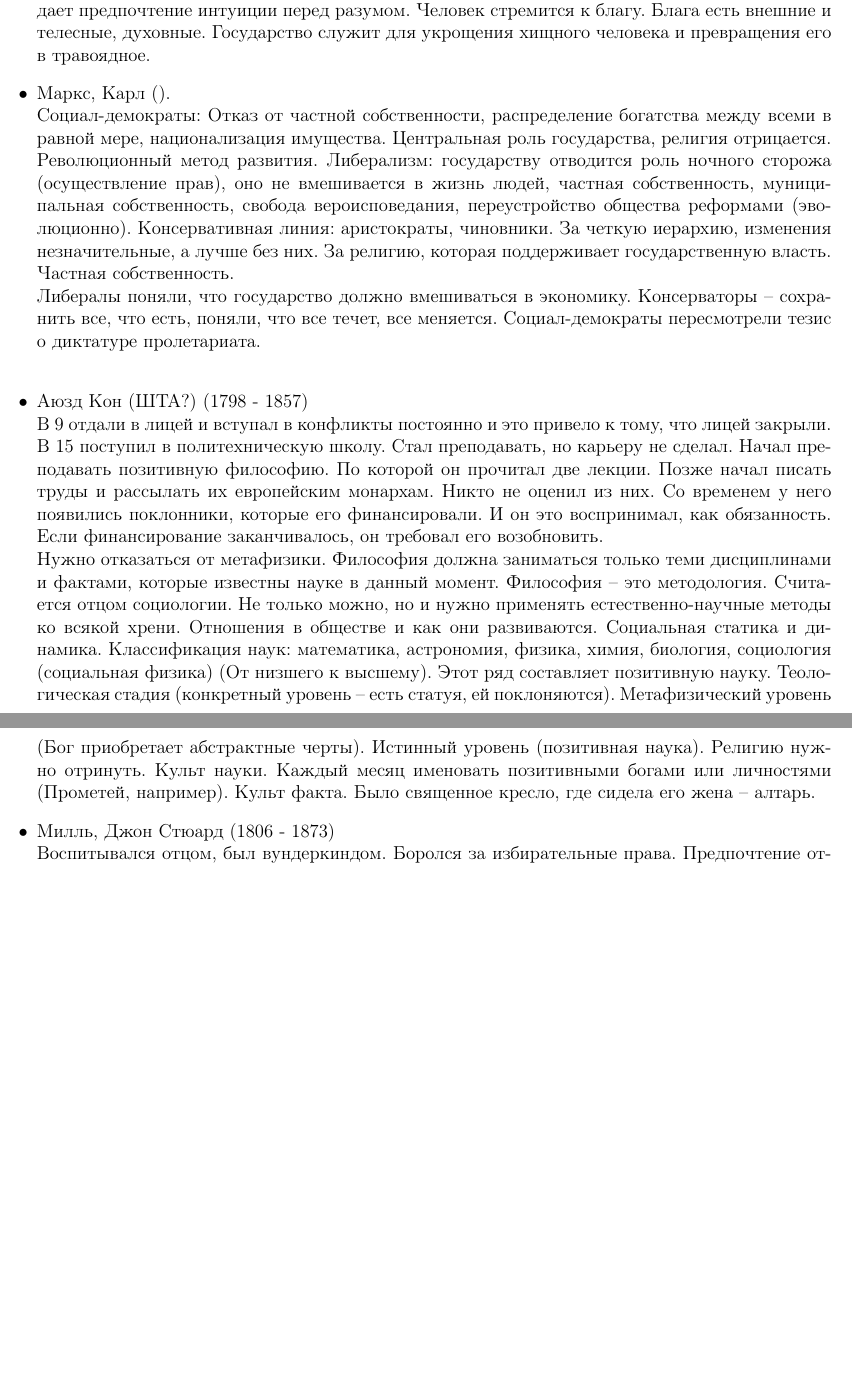
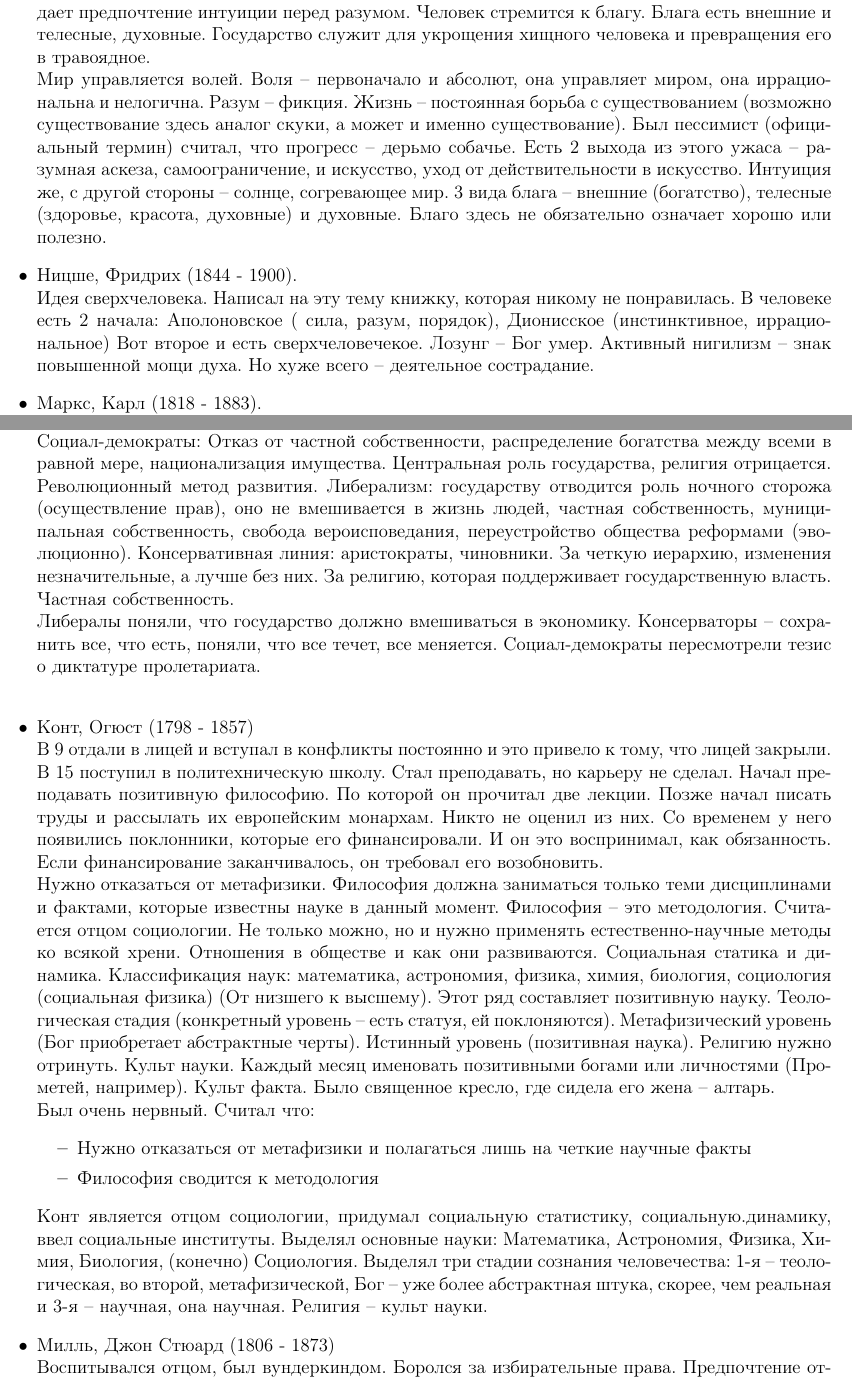
Before and after one commit to krems/philosophy, a LaTeX document (phil_lection1.tex): two parts of pages 11 and 12 of 12 before the commit and two parts of pages 11 and 12 of 13 after it, joined at a grey line, cut so that both start at the same text, the shorter picture padded with empty space. Compiled offline with pdfLaTeX.

Commit message:
some info from Ravil added. Minor fixes

```diff
--- a/phil_lection1.tex
+++ b/phil_lection1.tex
@@ -659,5 +659,19 @@
 помощью искусства можно уйти в другой мир. Отдает предпочтение
 интуиции перед разумом. Человек стремится к благу. Блага есть внешние
 и телесные, духовные. Государство служит для
-укрощения хищного человека и превращения его в травоядное.
-\itemМаркс, Карл ().\\
+укрощения хищного человека и превращения его в травоядное.\\
+Мир управляется волей. Воля – первоначало и абсолют, она управляет
+миром, она иррациональна и нелогична. Разум – фикция. Жизнь –
+постоянная борьба с существованием (возможно существование здесь
+аналог скуки, а может и именно существование). Был пессимист
+(официальный термин) считал, что прогресс – дерьмо собачье. Есть 2
+выхода из этого ужаса – разумная аскеза, самоограничение, и искусство,
+уход от действительности в искусство. Интуиция же, с другой стороны –
+солнце, согревающее мир. 3 вида блага – внешние (богатство), телесные
+(здоровье, красота, духовные) и духовные. Благо здесь не обязательно
+означает хорошо или полезно.
+\item Ницше, Фридрих (1844~-~1900).\\
+Идея сверхчеловека. Написал на эту тему книжку, которая никому не понравилась. В человеке есть 2 начала: Аполоновское ( сила, разум, порядок), Дионисское  (инстинктивное, иррациональное) Вот второе и есть сверхчеловечекое. Лозунг – Бог умер. Активный нигилизм – знак повышенной мощи духа. Но хуже всего – деятельное сострадание.
+\itemМаркс, Карл (1818~-~1883).\\
+Где-то в его времена было такое разделение по политическим идеям:
+\begin{itemize}
@@ -664,3 +697,5 @@
+\end{itemize}
+Со временем Либералы поняли, что государство все-таки должны вмешиваться, Соц.Демократы пересмотрели тезис диктатуры пролетариата. Консерваторы позиций не сдали:)\\
 Социал-демократы: Отказ от частной собственности, распределение богатства между всеми в
 равной мере, национализация имущества. Центральная роль государства,
 религия отрицается. Революционный метод развития.
@@ -677,7 +712,7 @@
 течет, все меняется. Социал-демократы пересмотрели тезис о диктатуре
 пролетариата.
 \\
-\itemАюзд Кон (ШТА?) (1798~-~1857)\\
+\item Конт, Огюст (1798~-~1857)\\
 В 9 отдали в лицей и вступал в конфликты постоянно и это привело к
 тому, что лицей закрыли. В 15 поступил в политехническую школу. Стал
 преподавать, но карьеру не сделал. Начал преподавать позитивную
@@ -699,7 +734,16 @@
 (позитивная наука). Религию нужно отринуть. Культ науки. Каждый месяц
 именовать позитивными богами или личностями (Прометей,
 например). Культ факта. Было священное кресло, где сидела его жена
--- алтарь.
+-- алтарь. \\
+Был очень нервный. Считал что:
+\begin{itemize}
+\itemНужно отказаться от метафизики и полагаться лишь на четкие научные факты
+\itemФилософия сводится к методология
+\end{itemize}
+Конт является отцом социологии, придумал социальную статистику, социальную.динамику, ввел социальные институты.
+Выделял основные науки: Математика, Астрономия, Физика, Химия, Биология, (конечно) Социология.
+Выделял три стадии сознания человечества: 1-я –  теологическая, во второй, метафизической, Бог – уже более абстрактная штука, скорее, чем реальная и 3-я – научная, она научная.
+Религия – культ науки.
 \itemМилль, Джон Стюард (1806~-~1873)\\
 Воспитывался отцом, был вундеркиндом. Боролся за избирательные
 права. Предпочтение отдавал индукции. Этическая проблема (добро и зло)
```
Also changed, not shown: phil_lection1.pdf, phil_lection1.tex (41 more changed lines).
